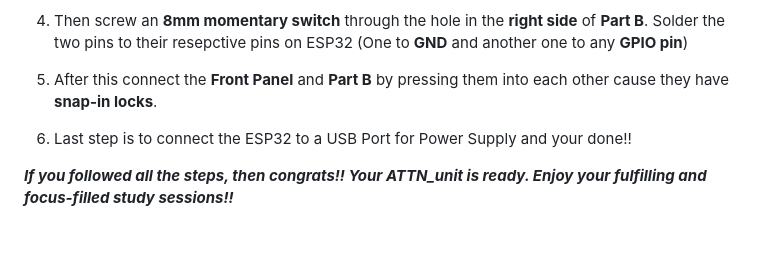
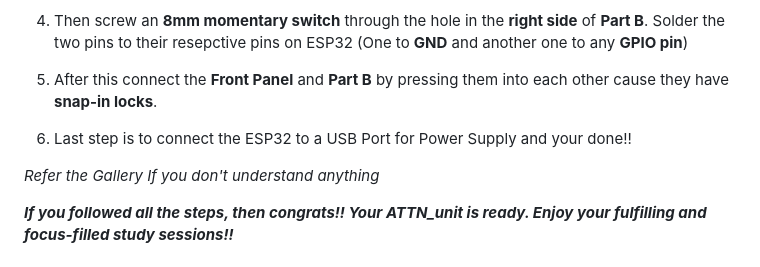
Before and after one commit to vineethjkatti-tech/ATTN_unit, a Markdown page: Docs/README.md, the part around one of its changes. Rendered like a GitHub page; blank space fills up the shorter version.

Commit message:
Enhance README with gallery and project explanation
Added a gallery section with images for pinout schematic and display connection.

```diff
--- a/Docs/README.md
+++ b/Docs/README.md
@@ -68,6 +68,8 @@ The JST on the display accomodates **8-sockets** as you may know. I have provide
 
 6. Last step is to connect the ESP32 to a USB Port for Power Supply and your done!!
 
+_Refer the Gallery If you don't understand anything_
+
 **_If you followed all the steps, then congrats!! Your ATTN_unit is ready. Enjoy your fulfilling and focus-filled study sessions!!_**
 
 # Why this Project?
```
Also changed, not shown: other parts of Docs/README.md (+8 -0 lines).
